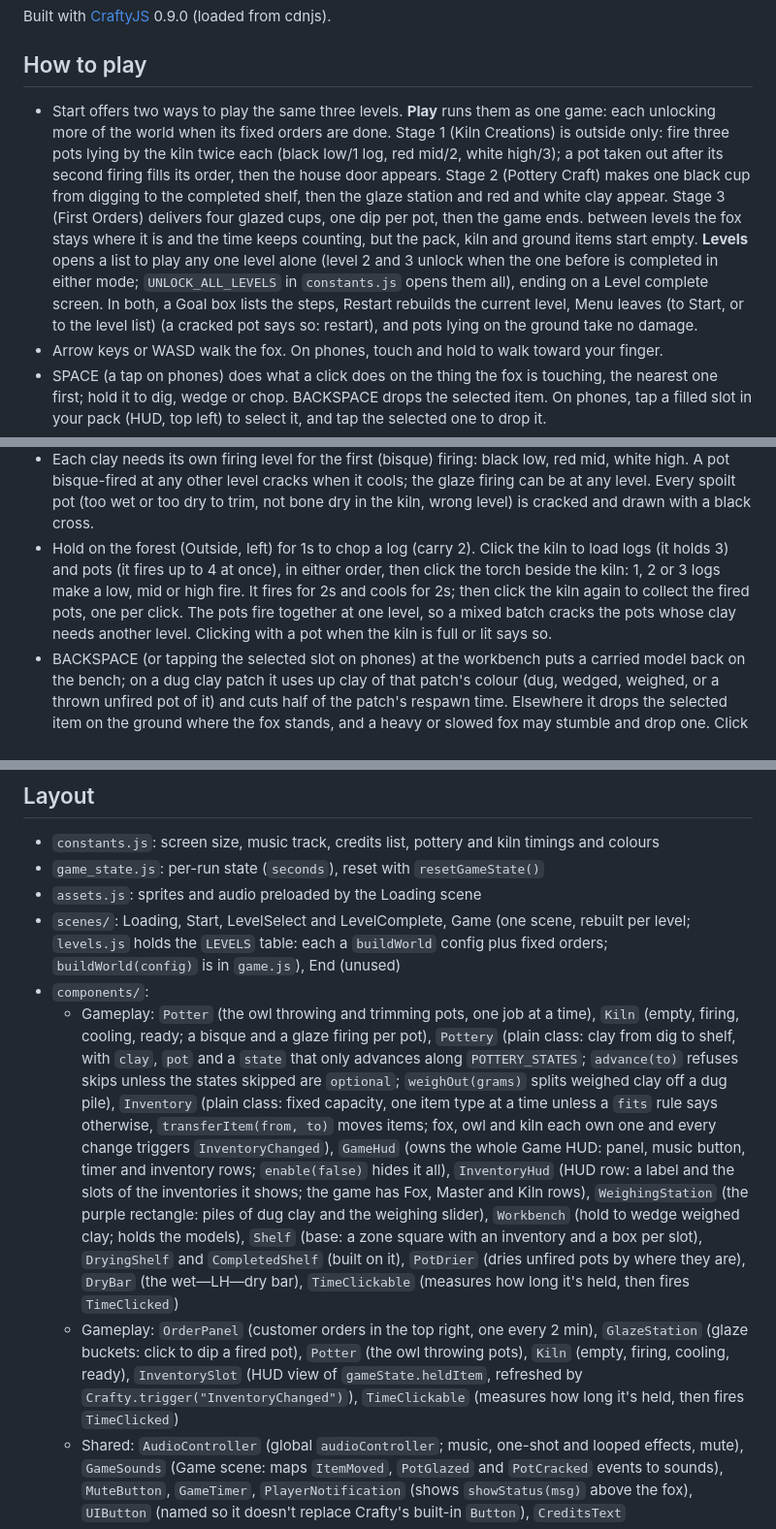
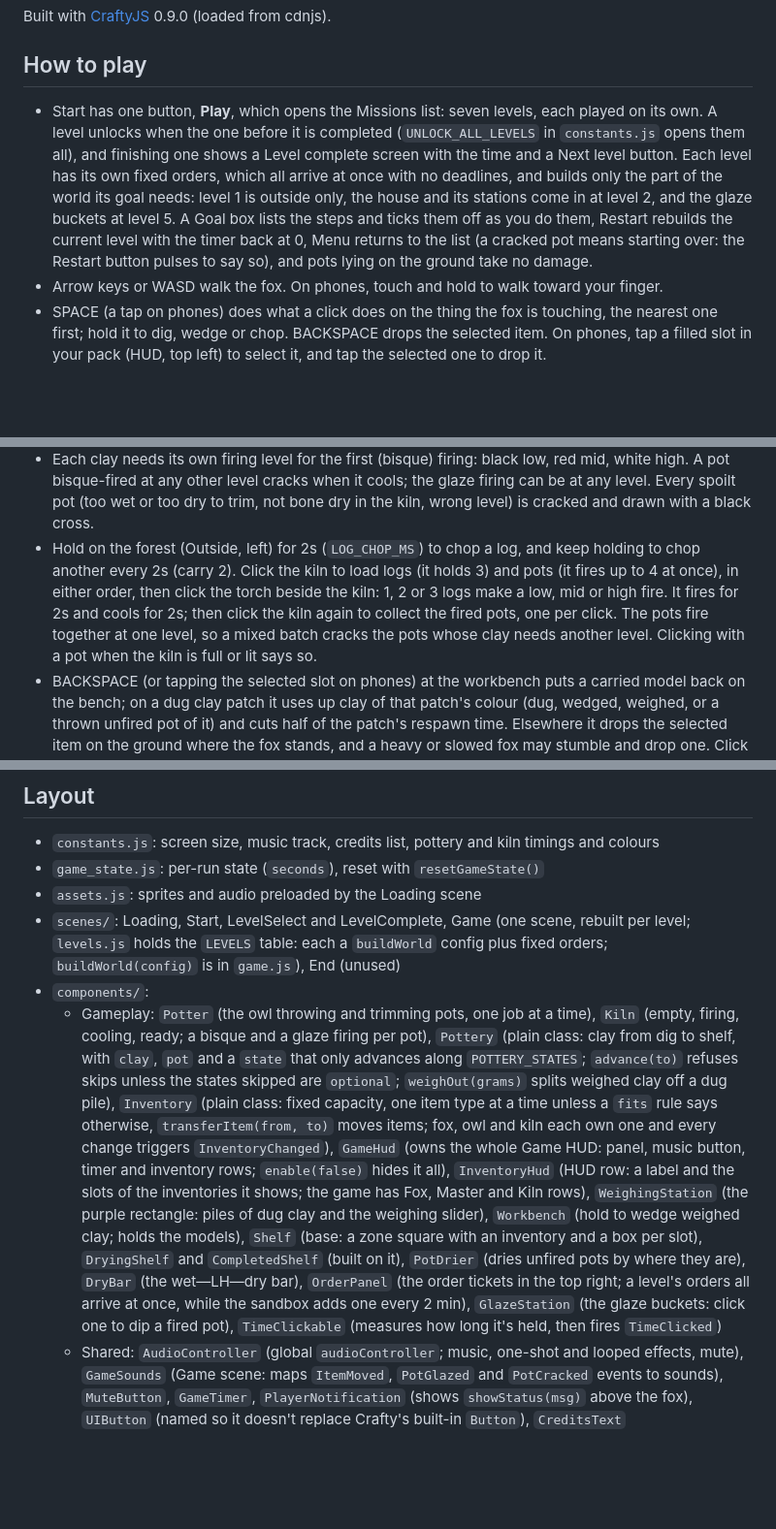
Before and after one commit to StevenR152/ludum-dare-60, a Markdown page: README.md, 3 parts joined by grey strips. Shown at 97% size. GitHub-like rendering; blank space fills up the shorter version.

Commit message:
Correct stale facts in the README
- Replace the old "Play vs Levels, three stages" description with what
  Start actually does: one Play button into a list of seven levels,
  each played alone and unlocked in order.
- The collision masks are painted for both areas now, not the 12 px
  placeholder borders the README still described.
- Chopping a log takes 2s (LOG_CHOP_MS), not 1s, and repeats while held.
- Merge the two duplicated "Gameplay:" component bullets, which listed
  Potter, Kiln and TimeClickable twice, and drop InventorySlot, which
  no longer exists (nor does gameState.heldItem).

```diff
--- a/README.md
+++ b/README.md
@@ -6,7 +6,7 @@ You're a young fox helping an old owl master potter who can't see anymore. He th
 Built with [CraftyJS](http://craftyjs.com/api/) 0.9.0 (loaded from cdnjs).
 
 ## How to play
-- Start offers two ways to play the same three levels. **Play** runs them as one game: each unlocking more of the world when its fixed orders are done. Stage 1 (Kiln Creations) is outside only: fire three pots lying by the kiln twice each (black low/1 log, red mid/2, white high/3); a pot taken out after its second firing fills its order, then the house door appears. Stage 2 (Pottery Craft) makes one black cup from digging to the completed shelf, then the glaze station and red and white clay appear. Stage 3 (First Orders) delivers four glazed cups, one dip per pot, then the game ends. between levels the fox stays where it is and the time keeps counting, but the pack, kiln and ground items start empty. **Levels** opens a list to play any one level alone (level 2 and 3 unlock when the one before is completed in either mode; `UNLOCK_ALL_LEVELS` in `constants.js` opens them all), ending on a Level complete screen. In both, a Goal box lists the steps, Restart rebuilds the current level, Menu leaves (to Start, or to the level list) (a cracked pot says so: restart), and pots lying on the ground take no damage.
+- Start has one button, **Play**, which opens the Missions list: seven levels, each played on its own. A level unlocks when the one before it is completed (`UNLOCK_ALL_LEVELS` in `constants.js` opens them all), and finishing one shows a Level complete screen with the time and a Next level button. Each level has its own fixed orders, which all arrive at once with no deadlines, and builds only the part of the world its goal needs: level 1 is outside only, the house and its stations come in at level 2, and the glaze buckets at level 5. A Goal box lists the steps and ticks them off as you do them, Restart rebuilds the current level with the timer back at 0, Menu returns to the list (a cracked pot means starting over: the Restart button pulses to say so), and pots lying on the ground take no damage.
 - Arrow keys or WASD walk the fox. On phones, touch and hold to walk toward your finger.
 - SPACE (a tap on phones) does what a click does on the thing the fox is touching, the nearest one first; hold it to dig, wedge or chop. BACKSPACE drops the selected item. On phones, tap a filled slot in your pack (HUD, top left) to select it, and tap the selected one to drop it.
 - Click a door you're standing at to move between Inside and Outside.
@@ -27,7 +27,7 @@ Built with [CraftyJS](http://craftyjs.com/api/) 0.9.0 (loaded from cdnjs).
 - Every pot, glazed or not, goes back in the kiln for a second (glaze) firing.
 - Click the completed shelf (Inside) to put a finished pot on it (3 places). A pot that matches an open order (shape, clay, glaze order) is delivered at once: the ticket turns green and scores 50 points (30 if more than half the order time has gone). Otherwise the pot waits; click the shelf with an empty pack to take one back. Orders that run out of time turn red and cost 10 (cup), 20 (vase) or 25 (bowl). Three delivered orders end the game.
 - Each clay needs its own firing level for the first (bisque) firing: black low, red mid, white high. A pot bisque-fired at any other level cracks when it cools; the glaze firing can be at any level. Every spoilt pot (too wet or too dry to trim, not bone dry in the kiln, wrong level) is cracked and drawn with a black cross.
-- Hold on the forest (Outside, left) for 1s to chop a log (carry 2). Click the kiln to load logs (it holds 3) and pots (it fires up to 4 at once), in either order, then click the torch beside the kiln: 1, 2 or 3 logs make a low, mid or high fire. It fires for 2s and cools for 2s; then click the kiln again to collect the fired pots, one per click. The pots fire together at one level, so a mixed batch cracks the pots whose clay needs another level. Clicking with a pot when the kiln is full or lit says so.
+- Hold on the forest (Outside, left) for 2s (`LOG_CHOP_MS`) to chop a log, and keep holding to chop another every 2s (carry 2). Click the kiln to load logs (it holds 3) and pots (it fires up to 4 at once), in either order, then click the torch beside the kiln: 1, 2 or 3 logs make a low, mid or high fire. It fires for 2s and cools for 2s; then click the kiln again to collect the fired pots, one per click. The pots fire together at one level, so a mixed batch cracks the pots whose clay needs another level. Clicking with a pot when the kiln is full or lit says so.
 - BACKSPACE (or tapping the selected slot on phones) at the workbench puts a carried model back on the bench; on a dug clay patch it uses up clay of that patch's colour (dug, wedged, weighed, or a thrown unfired pot of it) and cuts half of the patch's respawn time. Elsewhere it drops the selected item on the ground where the fox stands, and a heavy or slowed fox may stumble and drop one. Click a dropped item while touching it to pick it up. Each dropped item the fox overlaps halves its speed (they multiply). The first time the fox walks onto a dropped pot, it may take damage: 99% chance if unfired, 75% once fired, 50% once glaze-fired. One hit cracks it, three destroy it. Clay, logs and models never break. Dropped pots keep drying, as slowly as in your pack.
 
 ## Out-of-bounds masks
@@ -78,8 +78,7 @@ Then open http://localhost:8000.
 - `assets.js`: sprites and audio preloaded by the Loading scene
 - `scenes/`: Loading, Start, LevelSelect and LevelComplete, Game (one scene, rebuilt per level; `levels.js` holds the `LEVELS` table: each a `buildWorld` config plus fixed orders; `buildWorld(config)` is in `game.js`), End (unused)
 - `components/`:
-  - Gameplay: `Potter` (the owl throwing and trimming pots, one job at a time), `Kiln` (empty, firing, cooling, ready; a bisque and a glaze firing per pot), `Pottery` (plain class: clay from dig to shelf, with `clay`, `pot` and a `state` that only advances along `POTTERY_STATES`; `advance(to)` refuses skips unless the states skipped are `optional`; `weighOut(grams)` splits weighed clay off a dug pile), `Inventory` (plain class: fixed capacity, one item type at a time unless a `fits` rule says otherwise, `transferItem(from, to)` moves items; fox, owl and kiln each own one and every change triggers `InventoryChanged`), `GameHud` (owns the whole Game HUD: panel, music button, timer and inventory rows; `enable(false)` hides it all), `InventoryHud` (HUD row: a label and the slots of the inventories it shows; the game has Fox, Master and Kiln rows), `WeighingStation` (the purple rectangle: piles of dug clay and the weighing slider), `Workbench` (hold to wedge weighed clay; holds the models), `Shelf` (base: a zone square with an inventory and a box per slot), `DryingShelf` and `CompletedShelf` (built on it), `PotDrier` (dries unfired pots by where they are), `DryBar` (the wet—LH—dry bar), `TimeClickable` (measures how long it's held, then fires `TimeClicked`)
-  - Gameplay: `OrderPanel` (customer orders in the top right, one every 2 min), `GlazeStation` (glaze buckets: click to dip a fired pot), `Potter` (the owl throwing pots), `Kiln` (empty, firing, cooling, ready), `InventorySlot` (HUD view of `gameState.heldItem`, refreshed by `Crafty.trigger("InventoryChanged")`), `TimeClickable` (measures how long it's held, then fires `TimeClicked`)
+  - Gameplay: `Potter` (the owl throwing and trimming pots, one job at a time), `Kiln` (empty, firing, cooling, ready; a bisque and a glaze firing per pot), `Pottery` (plain class: clay from dig to shelf, with `clay`, `pot` and a `state` that only advances along `POTTERY_STATES`; `advance(to)` refuses skips unless the states skipped are `optional`; `weighOut(grams)` splits weighed clay off a dug pile), `Inventory` (plain class: fixed capacity, one item type at a time unless a `fits` rule says otherwise, `transferItem(from, to)` moves items; fox, owl and kiln each own one and every change triggers `InventoryChanged`), `GameHud` (owns the whole Game HUD: panel, music button, timer and inventory rows; `enable(false)` hides it all), `InventoryHud` (HUD row: a label and the slots of the inventories it shows; the game has Fox, Master and Kiln rows), `WeighingStation` (the purple rectangle: piles of dug clay and the weighing slider), `Workbench` (hold to wedge weighed clay; holds the models), `Shelf` (base: a zone square with an inventory and a box per slot), `DryingShelf` and `CompletedShelf` (built on it), `PotDrier` (dries unfired pots by where they are), `DryBar` (the wet—LH—dry bar), `OrderPanel` (the order tickets in the top right; a level's orders all arrive at once, while the sandbox adds one every 2 min), `GlazeStation` (the glaze buckets: click one to dip a fired pot), `TimeClickable` (measures how long it's held, then fires `TimeClicked`)
   - Shared: `AudioController` (global `audioController`; music, one-shot and looped effects, mute), `GameSounds` (Game scene: maps `ItemMoved`, `PotGlazed` and `PotCracked` events to sounds), `MuteButton`, `GameTimer`, `PlayerNotification` (shows `showStatus(msg)` above the fox), `UIButton` (named so it doesn't replace Crafty's built-in `Button`), `CreditsText`
 - `components/collision_map.js`: `collisionMap`, the out-of-bounds lookup read from the mask PNGs in `assets/images/`
 - `camera.js`: `makeCameraTrackEntity(entity, yOffset)`
```
Also changed, not shown: other parts of README.md (+1 -1 lines).
